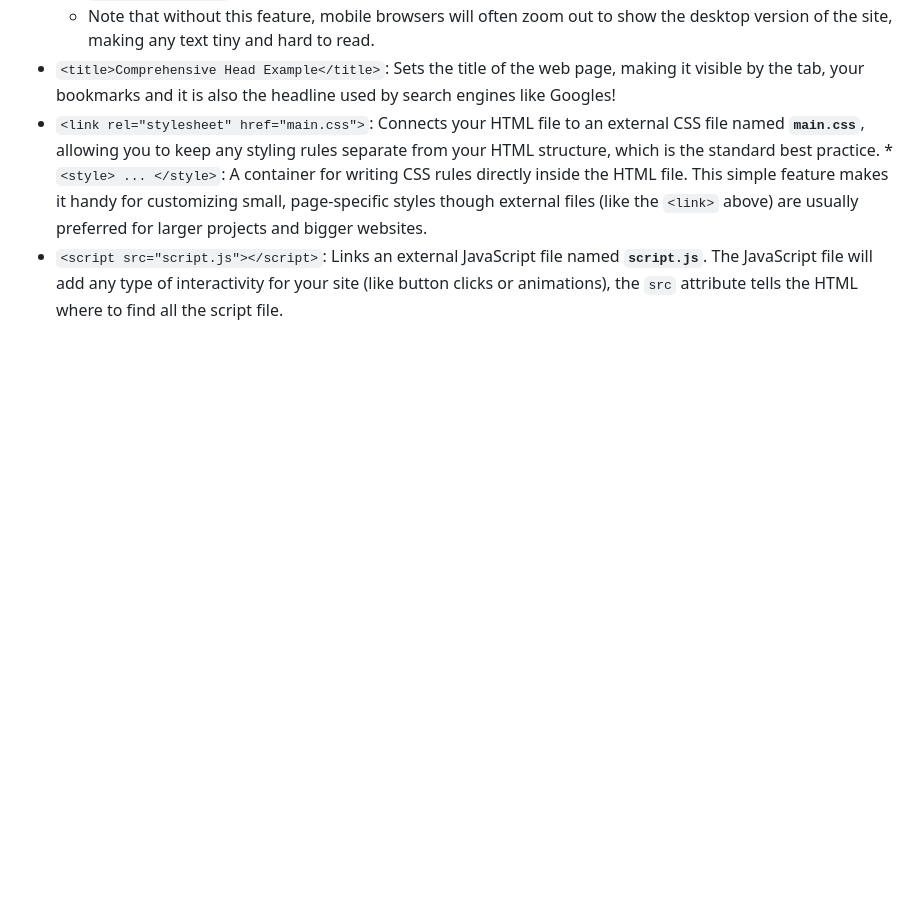
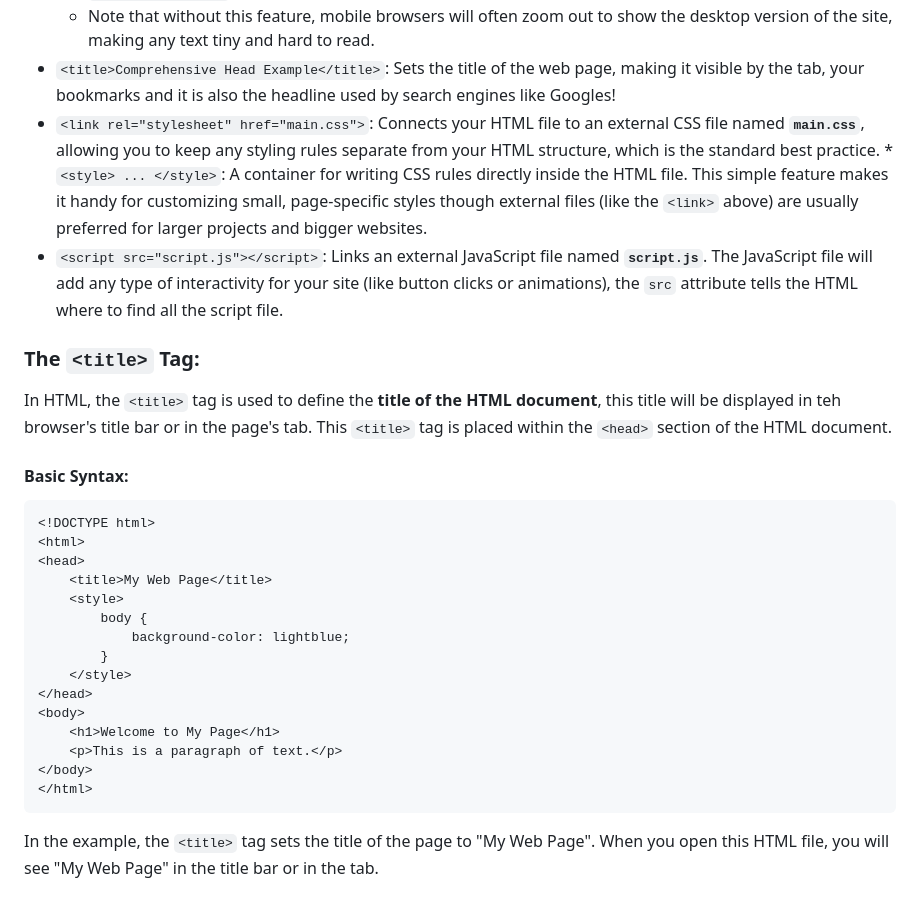
Before and after one commit to Vimtoooo/stylingWithCSS, a Markdown page: README.md, the part around the change. Rendered like a GitHub page; blank space fills up the shorter version.

Commit message:
The <title> Tag

````diff
--- a/README.md
+++ b/README.md
@@ -110,3 +110,29 @@ You can go the extra mile and include more elements to be nested within the `<he
 * `<link rel="stylesheet" href="main.css">`: Connects your HTML file to an external CSS file named **`main.css`**, allowing you to keep any styling rules separate from your HTML structure, which is the standard best practice.
 *`<style> ... </style>`: A container for writing CSS rules directly inside the HTML file. This simple feature makes it handy for customizing small, page-specific styles though external files (like the `<link>` above) are usually preferred for larger projects and bigger websites.
 * `<script src="script.js"></script>`: Links an external JavaScript file named **`script.js`**. The JavaScript file will add any type of interactivity for your site (like button clicks or animations), the `src` attribute tells the HTML where to find all the script file.
+
+### The `<title>` Tag:
+
+In HTML, the `<title>` tag is used to define the **title of the HTML document**, this title will be displayed in teh browser's title bar or in the page's tab. This `<title>` tag is placed within the `<head>` section of the HTML document.
+
+#### Basic Syntax:
+
+```html
+<!DOCTYPE html>
+<html>
+<head>
+    <title>My Web Page</title>
+    <style>
+        body {
+            background-color: lightblue;
+        }
+    </style>
+</head>
+<body>
+    <h1>Welcome to My Page</h1>
+    <p>This is a paragraph of text.</p>
+</body>
+</html>
+```
+
+In the example, the `<title>` tag sets the title of the page to "My Web Page". When you open this HTML file, you will see "My Web Page" in the title bar or in the tab.
````
